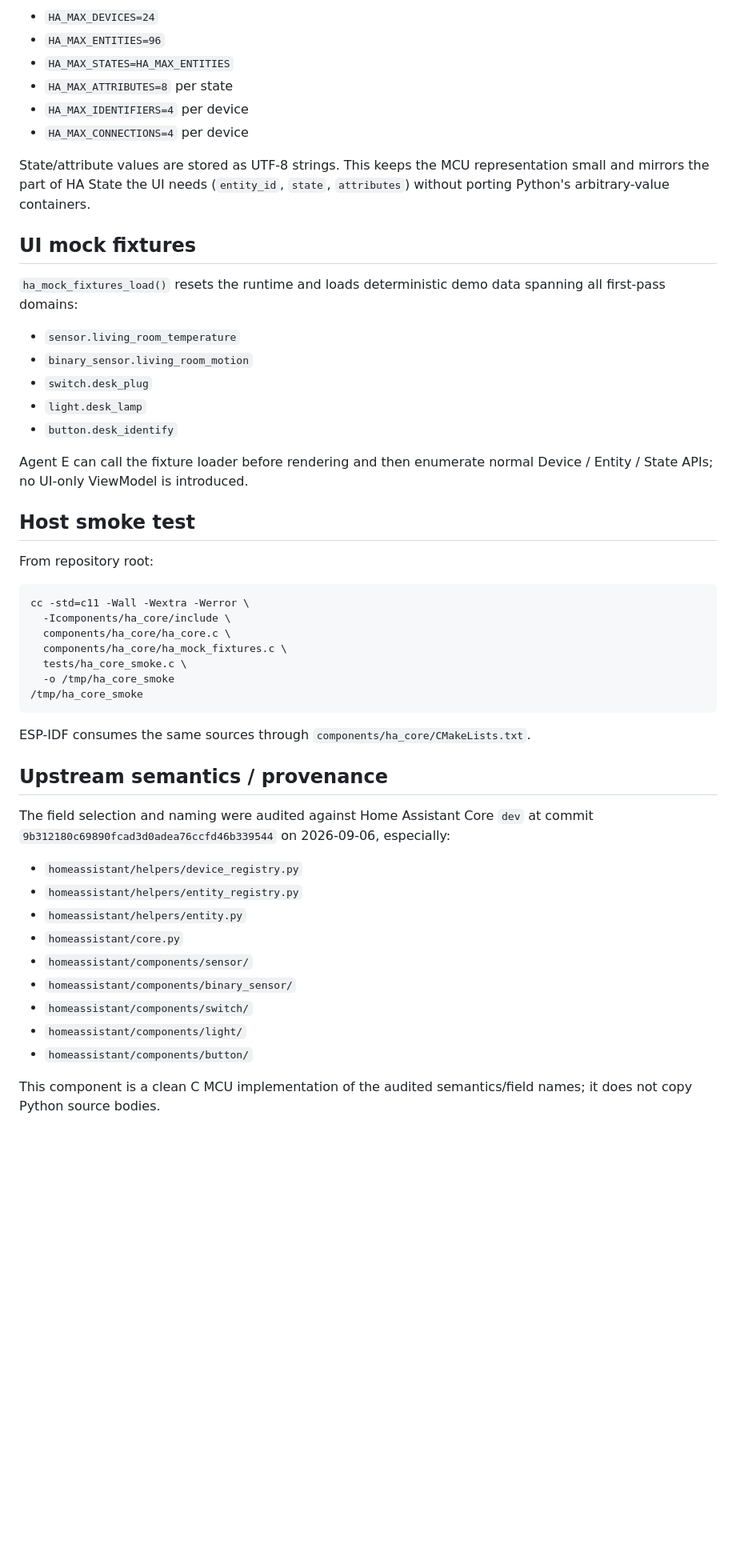
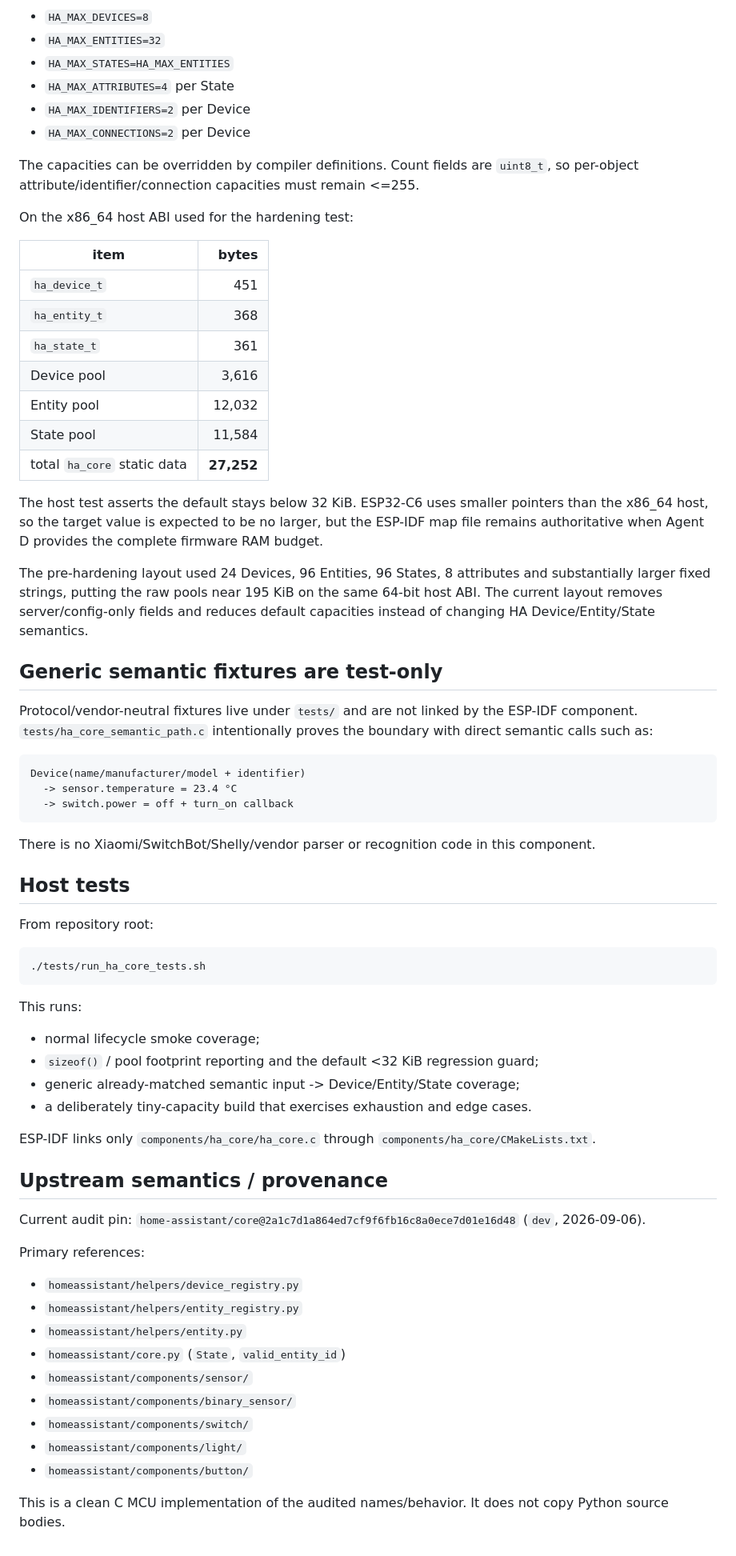
Before and after one commit to yuanwil1y/NearBy-One-NEXT, a Markdown page: components/ha_core/README.md, the part around one of its changes. Shown at 80% size. GitHub-like rendering; blank space fills up the shorter version.

Commit message:
Document narrowed HA runtime and RAM budget

````diff
--- a/components/ha_core/README.md
+++ b/components/ha_core/README.md
@@ -35,53 +65,72 @@ Default capacities live in `ha_core.h` and may be overridden by compile definiti
 
-- `HA_MAX_DEVICES=24`
-- `HA_MAX_ENTITIES=96`
+- `HA_MAX_DEVICES=8`
+- `HA_MAX_ENTITIES=32`
 - `HA_MAX_STATES=HA_MAX_ENTITIES`
-- `HA_MAX_ATTRIBUTES=8` per state
-- `HA_MAX_IDENTIFIERS=4` per device
-- `HA_MAX_CONNECTIONS=4` per device
+- `HA_MAX_ATTRIBUTES=4` per State
+- `HA_MAX_IDENTIFIERS=2` per Device
+- `HA_MAX_CONNECTIONS=2` per Device
 
-State/attribute values are stored as UTF-8 strings. This keeps the MCU representation small and mirrors the part of HA State the UI needs (`entity_id`, `state`, `attributes`) without porting Python's arbitrary-value containers.
+The capacities can be overridden by compiler definitions. Count fields are `uint8_t`, so per-object attribute/identifier/connection capacities must remain <=255.
 
-## UI mock fixtures
+On the x86_64 host ABI used for the hardening test:
 
-`ha_mock_fixtures_load()` resets the runtime and loads deterministic demo data spanning all first-pass domains:
+| item | bytes |
+|---|---:|
+| `ha_device_t` | 451 |
+| `ha_entity_t` | 368 |
+| `ha_state_t` | 361 |
+| Device pool | 3,616 |
+| Entity pool | 12,032 |
+| State pool | 11,584 |
+| total `ha_core` static data | **27,252** |
 
-- `sensor.living_room_temperature`
-- `binary_sensor.living_room_motion`
-- `switch.desk_plug`
-- `light.desk_lamp`
-- `button.desk_identify`
+The host test asserts the default stays below 32 KiB. ESP32-C6 uses smaller pointers than the x86_64 host, so the target value is expected to be no larger, but the ESP-IDF map file remains authoritative when Agent D provides the complete firmware RAM budget.
 
-Agent E can call the fixture loader before rendering and then enumerate normal Device / Entity / State APIs; no UI-only ViewModel is introduced.
+The pre-hardening layout used 24 Devices, 96 Entities, 96 States, 8 attributes and substantially larger fixed strings, putting the raw pools near 195 KiB on the same 64-bit host ABI. The current layout removes server/config-only fields and reduces default capacities instead of changing HA Device/Entity/State semantics.
 
-## Host smoke test
+## Generic semantic fixtures are test-only
+
+Protocol/vendor-neutral fixtures live under `tests/` and are not linked by the ESP-IDF component. `tests/ha_core_semantic_path.c` intentionally proves the boundary with direct semantic calls such as:
+
+```text
+Device(name/manufacturer/model + identifier)
+  -> sensor.temperature = 23.4 °C
+  -> switch.power = off + turn_on callback
+```
+
+There is no Xiaomi/SwitchBot/Shelly/vendor parser or recognition code in this component.
+
+## Host tests
 
 From repository root:
 
 ```sh
-cc -std=c11 -Wall -Wextra -Werror \
-  -Icomponents/ha_core/include \
-  components/ha_core/ha_core.c \
-  components/ha_core/ha_mock_fixtures.c \
-  tests/ha_core_smoke.c \
-  -o /tmp/ha_core_smoke
-/tmp/ha_core_smoke
+./tests/run_ha_core_tests.sh
 ```
 
-ESP-IDF consumes the same sources through `components/ha_core/CMakeLists.txt`.
+This runs:
+
+- normal lifecycle smoke coverage;
+- `sizeof()` / pool footprint reporting and the default <32 KiB regression guard;
+- generic already-matched semantic input -> Device/Entity/State coverage;
+- a deliberately tiny-capacity build that exercises exhaustion and edge cases.
+
+ESP-IDF links only `components/ha_core/ha_core.c` through `components/ha_core/CMakeLists.txt`.
 
 ## Upstream semantics / provenance
 
-The field selection and naming were audited against Home Assistant Core `dev` at commit `9b312180c69890fcad3d0adea76ccfd46b339544` on 2026-09-06, especially:
+Current audit pin: `home-assistant/core@2a1c7d1a864ed7cf9f6fb16c8a0ece7d01e16d48` (`dev`, 2026-09-06).
+
+Primary references:
 
 - `homeassistant/helpers/device_registry.py`
 - `homeassistant/helpers/entity_registry.py`
 - `homeassistant/helpers/entity.py`
-- `homeassistant/core.py`
+- `homeassistant/core.py` (`State`, `valid_entity_id`)
 - `homeassistant/components/sensor/`
 - `homeassistant/components/binary_sensor/`
 - `homeassistant/components/switch/`
 - `homeassistant/components/light/`
 - `homeassistant/components/button/`
 
-This component is a clean C MCU implementation of the audited semantics/field names; it does not copy Python source bodies.
+This is a clean C MCU implementation of the audited names/behavior. It does not copy Python source bodies.
````
Also changed, not shown: other parts of components/ha_core/README.md (+48 -18 lines), docs/research/ha-runtime-mcu-subset.md (+159 -110 lines).
